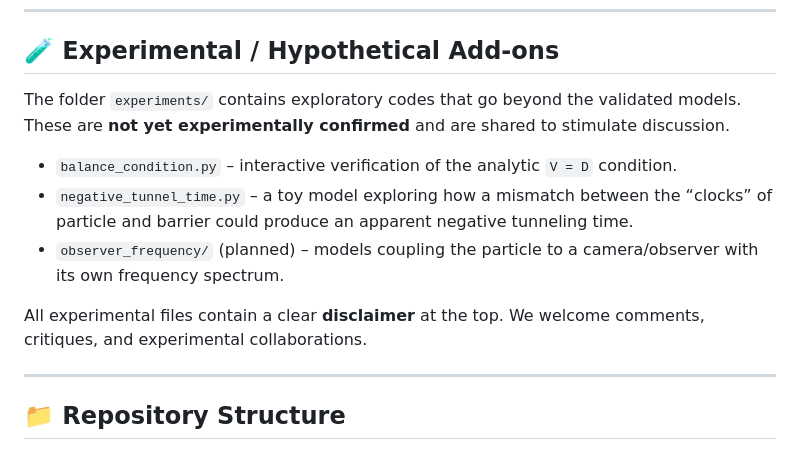
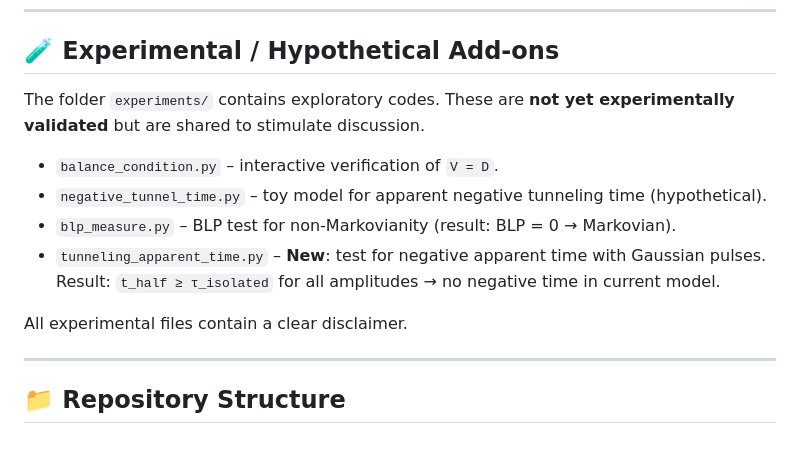
Before and after one commit to reddoma742/Davisson-Germer-DTQEM, a Markdown page: README.md, the part around one of its changes. Rendered like a GitHub page.

```diff
--- a/README.md
+++ b/README.md
@@ -71,13 +65,15 @@ A standalone interactive script to explore this condition is available in `exper
 
 ## 🧪 Experimental / Hypothetical Add‑ons
 
-The folder `experiments/` contains exploratory codes that go beyond the validated models. These are **not yet experimentally confirmed** and are shared to stimulate discussion.
+The folder `experiments/` contains exploratory codes. These are **not yet experimentally validated** but are shared to stimulate discussion.
 
-- `balance_condition.py` – interactive verification of the analytic `V = D` condition.
-- `negative_tunnel_time.py` – a toy model exploring how a mismatch between the “clocks” of particle and barrier could produce an apparent negative tunneling time.
-- `observer_frequency/` (planned) – models coupling the particle to a camera/observer with its own frequency spectrum.
+- `balance_condition.py` – interactive verification of `V = D`.
+- `negative_tunnel_time.py` – toy model for apparent negative tunneling time (hypothetical).
+- `blp_measure.py` – BLP test for non‑Markovianity (result: BLP = 0 → Markovian).
+- `tunneling_apparent_time.py` – **New**: test for negative apparent time with Gaussian pulses.
+  Result: `t_half ≥ τ_isolated` for all amplitudes → no negative time in current model.
 
-All experimental files contain a clear **disclaimer** at the top. We welcome comments, critiques, and experimental collaborations.
+All experimental files contain a clear disclaimer.
 
 ---
 
```
Also changed, not shown: other parts of README.md (+18 -24 lines).
